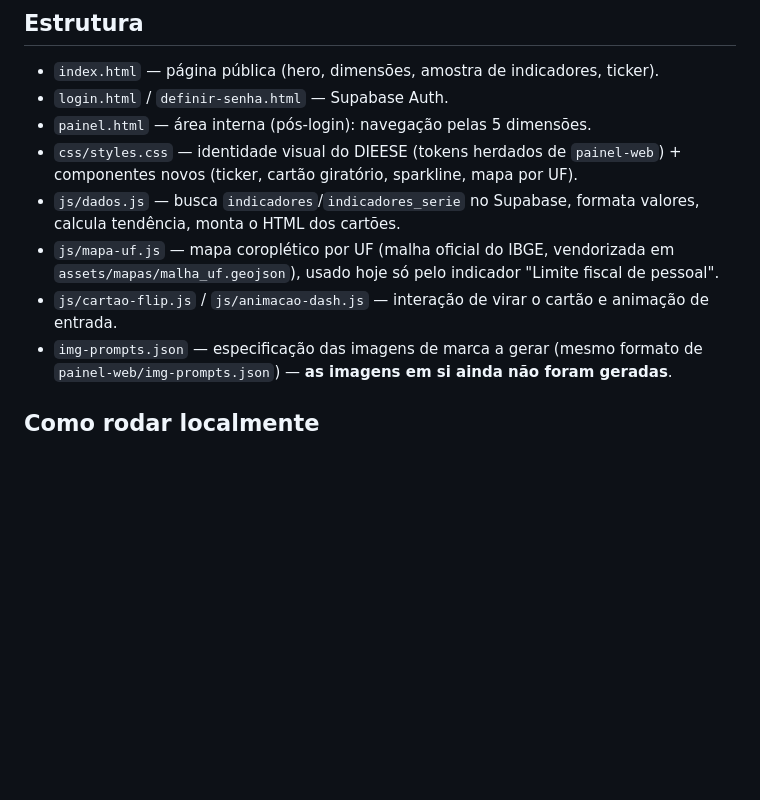
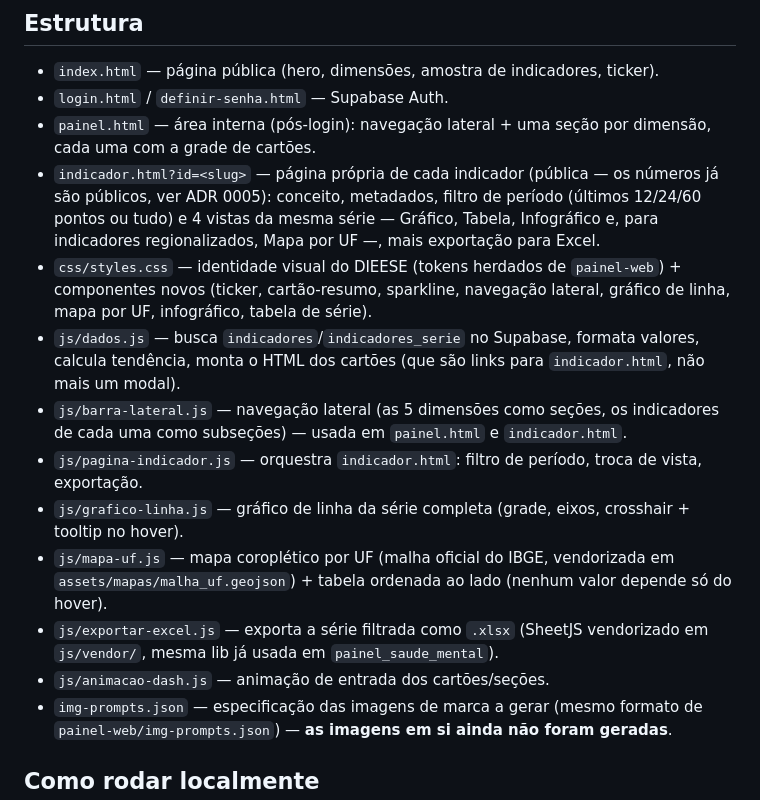
Before and after one commit to renatoarkos/dieese_conjuntura, a Markdown page: frontend/README.md, the part around the change. Drawn GitHub-style; blank space fills up the shorter version.

Commit message:
docs: atualizar frontend/README.md para a arquitetura de pagina por indicador
Co-Authored-By: Claude Sonnet 5 <noreply@anthropic.com>

```diff
--- a/frontend/README.md
+++ b/frontend/README.md
@@ -9,11 +9,16 @@ validado em `painel_saude_mental/painel-web`.
 
 - `index.html` — página pública (hero, dimensões, amostra de indicadores, ticker).
 - `login.html` / `definir-senha.html` — Supabase Auth.
-- `painel.html` — área interna (pós-login): navegação pelas 5 dimensões.
-- `css/styles.css` — identidade visual do DIEESE (tokens herdados de `painel-web`) + componentes novos (ticker, cartão giratório, sparkline, mapa por UF).
-- `js/dados.js` — busca `indicadores`/`indicadores_serie` no Supabase, formata valores, calcula tendência, monta o HTML dos cartões.
-- `js/mapa-uf.js` — mapa coroplético por UF (malha oficial do IBGE, vendorizada em `assets/mapas/malha_uf.geojson`), usado hoje só pelo indicador "Limite fiscal de pessoal".
-- `js/cartao-flip.js` / `js/animacao-dash.js` — interação de virar o cartão e animação de entrada.
+- `painel.html` — área interna (pós-login): navegação lateral + uma seção por dimensão, cada uma com a grade de cartões.
+- `indicador.html?id=<slug>` — página própria de cada indicador (pública — os números já são públicos, ver ADR 0005): conceito, metadados, filtro de período (últimos 12/24/60 pontos ou tudo) e 4 vistas da mesma série — Gráfico, Tabela, Infográfico e, para indicadores regionalizados, Mapa por UF —, mais exportação para Excel.
+- `css/styles.css` — identidade visual do DIEESE (tokens herdados de `painel-web`) + componentes novos (ticker, cartão-resumo, sparkline, navegação lateral, gráfico de linha, mapa por UF, infográfico, tabela de série).
+- `js/dados.js` — busca `indicadores`/`indicadores_serie` no Supabase, formata valores, calcula tendência, monta o HTML dos cartões (que são links para `indicador.html`, não mais um modal).
+- `js/barra-lateral.js` — navegação lateral (as 5 dimensões como seções, os indicadores de cada uma como subseções) — usada em `painel.html` e `indicador.html`.
+- `js/pagina-indicador.js` — orquestra `indicador.html`: filtro de período, troca de vista, exportação.
+- `js/grafico-linha.js` — gráfico de linha da série completa (grade, eixos, crosshair + tooltip no hover).
+- `js/mapa-uf.js` — mapa coroplético por UF (malha oficial do IBGE, vendorizada em `assets/mapas/malha_uf.geojson`) + tabela ordenada ao lado (nenhum valor depende só do hover).
+- `js/exportar-excel.js` — exporta a série filtrada como `.xlsx` (SheetJS vendorizado em `js/vendor/`, mesma lib já usada em `painel_saude_mental`).
+- `js/animacao-dash.js` — animação de entrada dos cartões/seções.
 - `img-prompts.json` — especificação das imagens de marca a gerar (mesmo formato de `painel-web/img-prompts.json`) — **as imagens em si ainda não foram geradas**.
 
 ## Como rodar localmente
```
